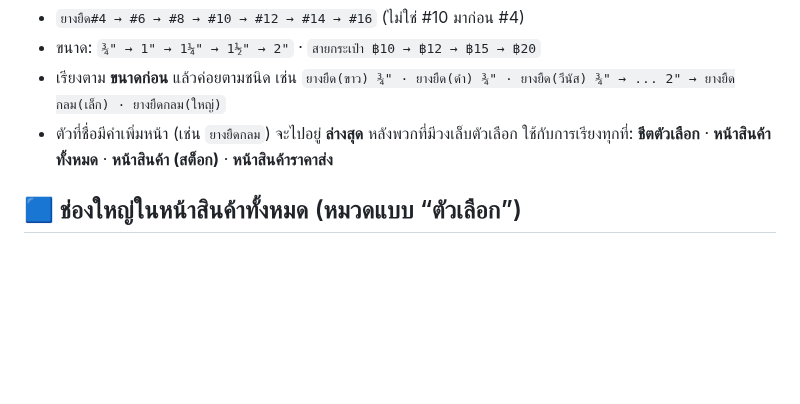
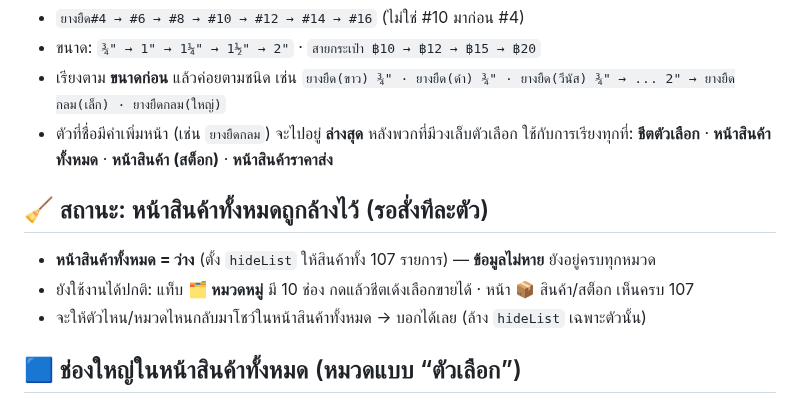
Before and after one commit to pimpichayapk-crypto/pos-app, a Markdown page: คู่มือใช้งาน.md, the part around the change. Drawn GitHub-style; blank space fills up the shorter version.

Commit message:
คู่มือ: บันทึกสถานะหน้าสินค้าทั้งหมดถูกล้างไว้ (hideList ทั้ง 107 · ข้อมูลครบ)

```diff
--- a/คู่มือใช้งาน.md
+++ b/คู่มือใช้งาน.md
@@ -111,6 +111,11 @@
 - เรียงตาม **ขนาดก่อน** แล้วค่อยตามชนิด เช่น `ยางยืด(ขาว) ¾" · ยางยืด(ดำ) ¾" · ยางยืด(วีนัส) ¾" → ... 2" → ยางยืดกลม(เล็ก) · ยางยืดกลม(ใหญ่)`
 - ตัวที่ชื่อมีคำเพิ่มหน้า (เช่น `ยางยืดกลม`) จะไปอยู่ **ล่างสุด** หลังพวกที่มีวงเล็บตัวเลือก
 ใช้กับการเรียงทุกที่: **ชีตตัวเลือก** · **หน้าสินค้าทั้งหมด** · **หน้าสินค้า (สต็อก)** · **หน้าสินค้าราคาส่ง**
+
+## 🧹 สถานะ: หน้าสินค้าทั้งหมดถูกล้างไว้ (รอสั่งทีละตัว)
+- **หน้าสินค้าทั้งหมด = ว่าง** (ตั้ง `hideList` ให้สินค้าทั้ง 107 รายการ) — **ข้อมูลไม่หาย** ยังอยู่ครบทุกหมวด
+- ยังใช้งานได้ปกติ: แท็บ **🗂️ หมวดหมู่** มี 10 ช่อง กดแล้วชีตเด้งเลือกขายได้ · หน้า 📦 สินค้า/สต็อก เห็นครบ 107
+- จะให้ตัวไหน/หมวดไหนกลับมาโชว์ในหน้าสินค้าทั้งหมด → บอกได้เลย (ล้าง `hideList` เฉพาะตัวนั้น)
 
 ## 🟦 ช่องใหญ่ในหน้าสินค้าทั้งหมด (หมวดแบบ “ตัวเลือก”)
 - หมวดที่ตั้งเป็น **“ตัวเลือก”** จะไม่โชว์การ์ดรายตัวในหน้าสินค้าทั้งหมด แต่โชว์เป็น **ช่องใหญ่ช่องเดียว** อยู่บนสุด → กดแล้วเด้ง **ชีตตัวเลือก** ให้เลือกสินค้า
```
